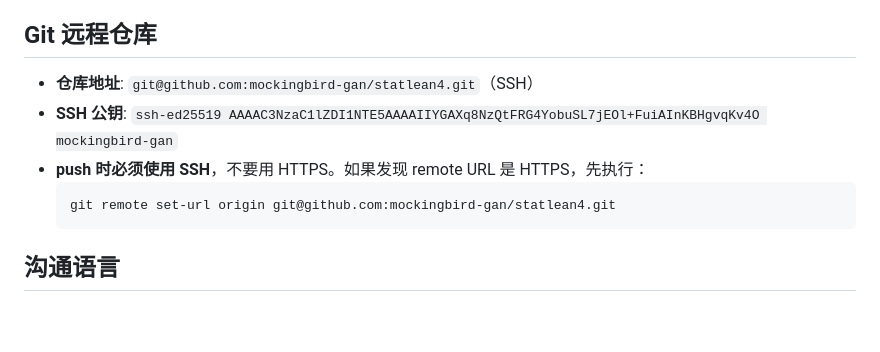
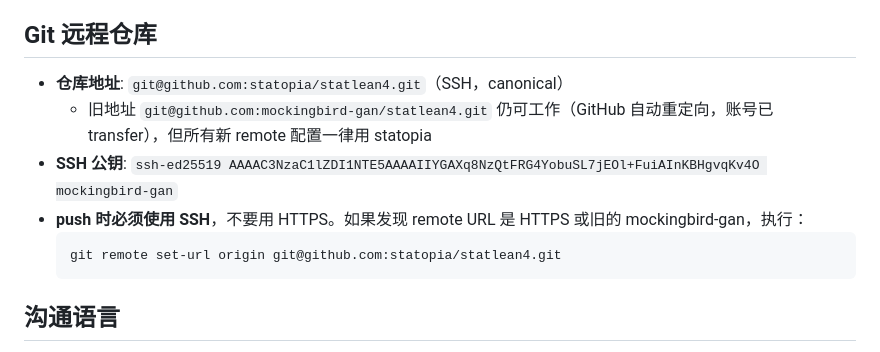
Before and after one commit to statopia/statlean4, a Markdown page: CLAUDE.md, the part around the change. Rendered like a GitHub page; blank space fills up the shorter version.

Commit message:
chore: switch remote to canonical statopia/statlean4 URL
The mockingbird-gan account was transferred to statopia; both URLs
resolve to the same repo via GitHub redirect, but pin the canonical
form to avoid breakage if redirects ever drop.

````diff
--- a/CLAUDE.md
+++ b/CLAUDE.md
@@ -12,11 +12,12 @@
 
 ## Git 远程仓库
 
-- **仓库地址**: `git@github.com:mockingbird-gan/statlean4.git`（SSH）
+- **仓库地址**: `git@github.com:statopia/statlean4.git`（SSH，canonical）
+  - 旧地址 `git@github.com:mockingbird-gan/statlean4.git` 仍可工作（GitHub 自动重定向，账号已 transfer），但所有新 remote 配置一律用 statopia
 - **SSH 公钥**: `ssh-ed25519 AAAAC3NzaC1lZDI1NTE5AAAAIIYGAXq8NzQtFRG4YobuSL7jEOl+FuiAInKBHgvqKv4O mockingbird-gan`
-- **push 时必须使用 SSH**，不要用 HTTPS。如果发现 remote URL 是 HTTPS，先执行：
+- **push 时必须使用 SSH**，不要用 HTTPS。如果发现 remote URL 是 HTTPS 或旧的 mockingbird-gan，执行：
   ```
-  git remote set-url origin git@github.com:mockingbird-gan/statlean4.git
+  git remote set-url origin git@github.com:statopia/statlean4.git
   ```
 
 ## 沟通语言
````
